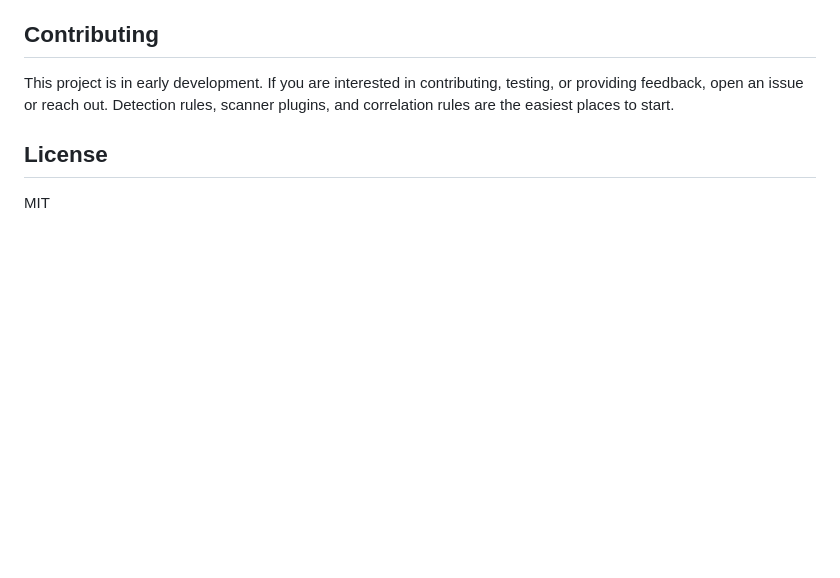
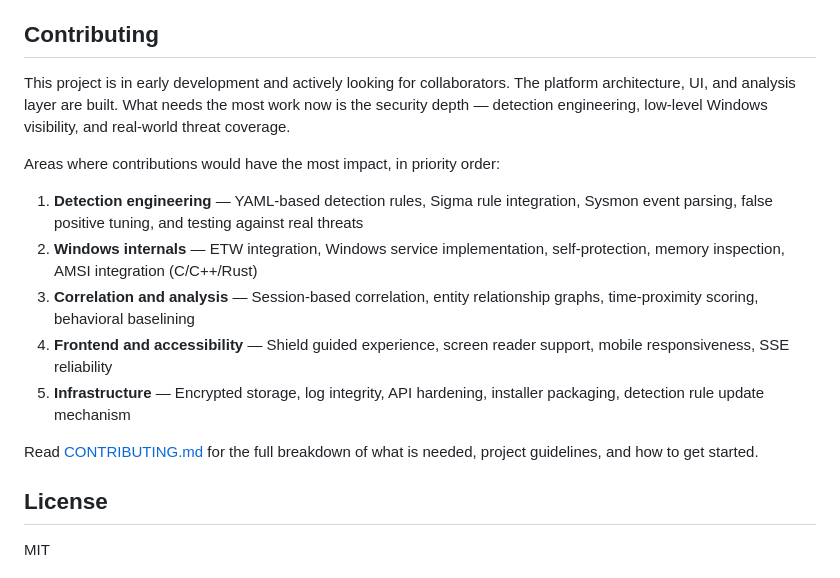
Before and after one commit to bytecreeper/project-artemis, a Markdown page: README.md, the part around the change. Drawn GitHub-style; blank space fills up the shorter version.

Commit message:
Add CONTRIBUTING.md — priorities, blind spots, and guidelines for collaborators

```diff
--- a/README.md
+++ b/README.md
@@ -564,7 +564,17 @@ Shield mode needs to speak entirely in human language, not security metrics.
 
 ## Contributing
 
-This project is in early development. If you are interested in contributing, testing, or providing feedback, open an issue or reach out. Detection rules, scanner plugins, and correlation rules are the easiest places to start.
+This project is in early development and actively looking for collaborators. The platform architecture, UI, and analysis layer are built. What needs the most work now is the security depth — detection engineering, low-level Windows visibility, and real-world threat coverage.
+
+Areas where contributions would have the most impact, in priority order:
+
+1. **Detection engineering** — YAML-based detection rules, Sigma rule integration, Sysmon event parsing, false positive tuning, and testing against real threats
+2. **Windows internals** — ETW integration, Windows service implementation, self-protection, memory inspection, AMSI integration (C/C++/Rust)
+3. **Correlation and analysis** — Session-based correlation, entity relationship graphs, time-proximity scoring, behavioral baselining
+4. **Frontend and accessibility** — Shield guided experience, screen reader support, mobile responsiveness, SSE reliability
+5. **Infrastructure** — Encrypted storage, log integrity, API hardening, installer packaging, detection rule update mechanism
+
+Read [CONTRIBUTING.md](CONTRIBUTING.md) for the full breakdown of what is needed, project guidelines, and how to get started.
 
 ## License
 
```
Also changed, not shown: CONTRIBUTING.md (added, +116 -0 lines).
